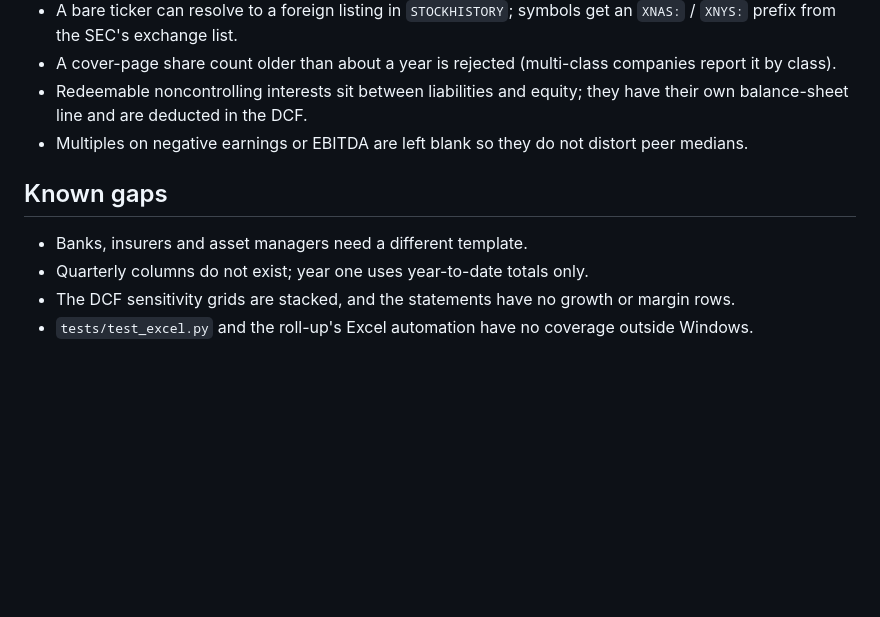
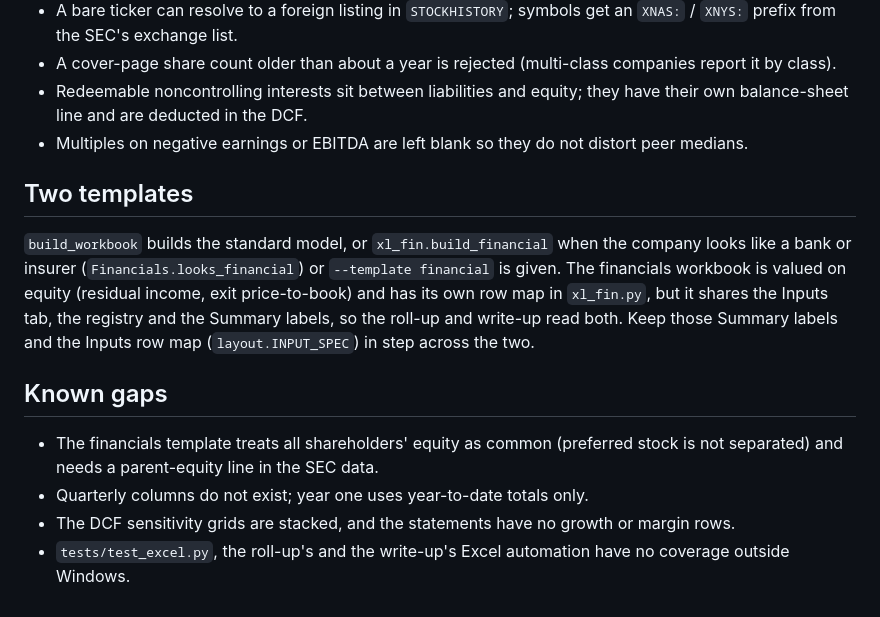
Before and after one commit to iMXRaid3R/SEC-to-DCF-Model, a Markdown page: AGENTS.md, the part around the change. Drawn GitHub-style; blank space fills up the shorter version.

```diff
--- a/AGENTS.md
+++ b/AGENTS.md
@@ -61,9 +61,18 @@ Inputs tab (`layout.INPUT_SPEC`); the DCF tab links to them.
   line and are deducted in the DCF.
 - Multiples on negative earnings or EBITDA are left blank so they do not distort peer medians.
 
+## Two templates
+
+`build_workbook` builds the standard model, or `xl_fin.build_financial` when the company looks like a bank or
+insurer (`Financials.looks_financial`) or `--template financial` is given. The financials workbook is valued on
+equity (residual income, exit price-to-book) and has its own row map in `xl_fin.py`, but it shares the Inputs
+tab, the registry and the Summary labels, so the roll-up and write-up read both. Keep those Summary labels and
+the Inputs row map (`layout.INPUT_SPEC`) in step across the two.
+
 ## Known gaps
 
-- Banks, insurers and asset managers need a different template.
+- The financials template treats all shareholders' equity as common (preferred stock is not separated) and
+  needs a parent-equity line in the SEC data.
 - Quarterly columns do not exist; year one uses year-to-date totals only.
 - The DCF sensitivity grids are stacked, and the statements have no growth or margin rows.
-- `tests/test_excel.py` and the roll-up's Excel automation have no coverage outside Windows.
+- `tests/test_excel.py`, the roll-up's and the write-up's Excel automation have no coverage outside Windows.
```
Also changed, not shown: README.md (+24 -9 lines), docs/dcf.jpg (added), docs/drivers.jpg (added), docs/football-field.jpg (added), docs/inputs.jpg (added), docs/summary.jpg (added), 11 other files.
